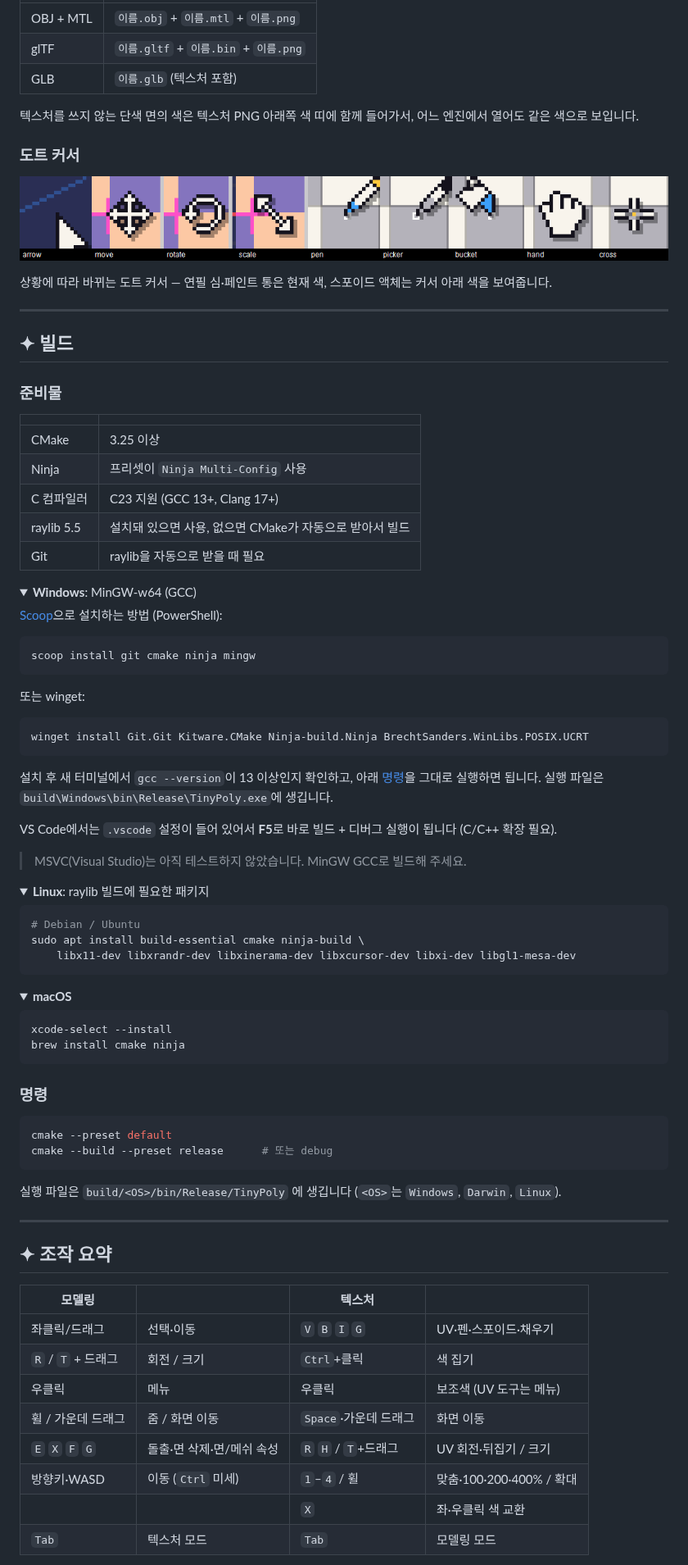
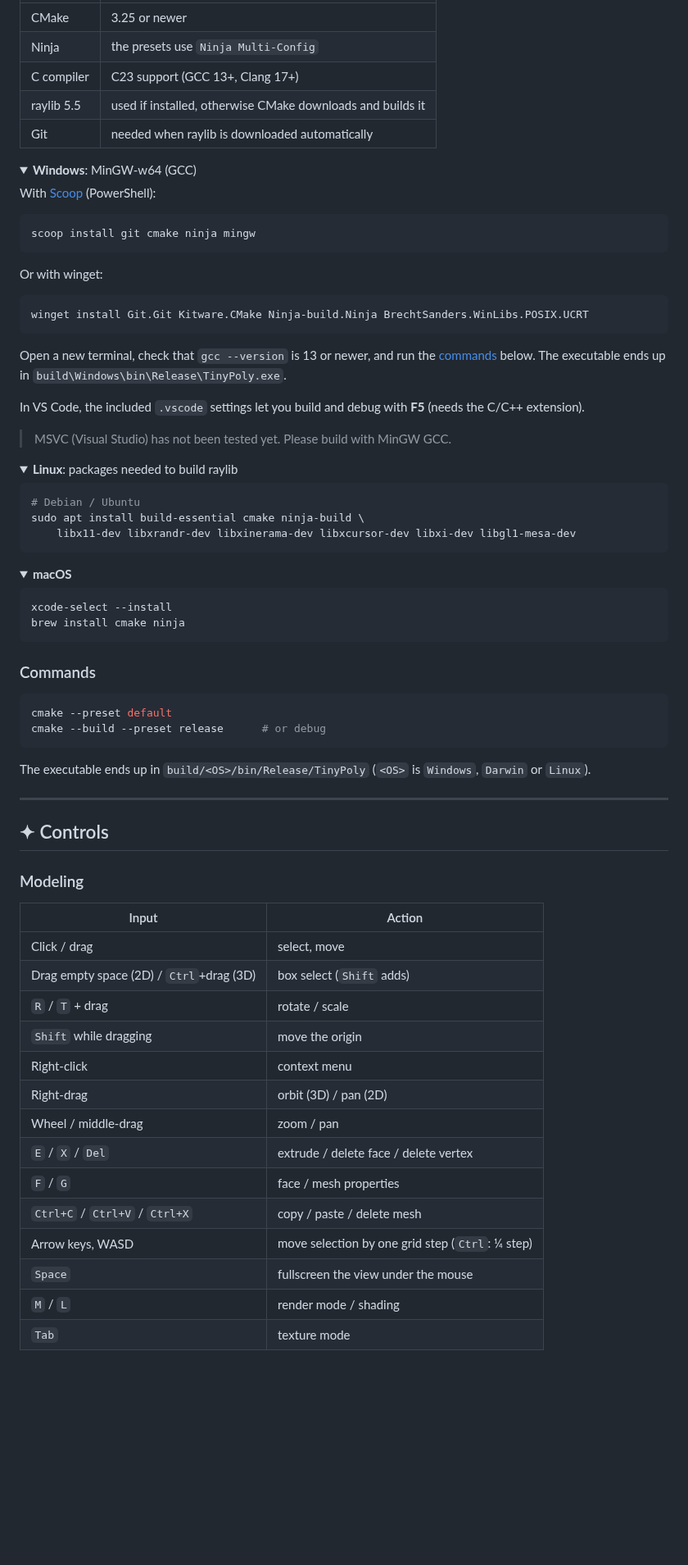
Before and after one commit to minkee009/TinyPoly, a Markdown page: README.md, the part around one of its changes. Shown at 82% size. Rendered like a GitHub page; pictures changed too: docs/cursors.png; folded sections open; blank space fills up the shorter version.

````diff
--- a/README.md
+++ b/README.md
@@ -61,53 +87,35 @@ File → **export...** 를 누르면 전용 창이 뜹니다. 3D 형식과 저
 |---|---|
-| OBJ + MTL | `이름.obj` + `이름.mtl` + `이름.png` |
-| glTF | `이름.gltf` + `이름.bin` + `이름.png` |
-| GLB | `이름.glb` (텍스처 포함) |
-
-텍스처를 쓰지 않는 단색 면의 색은 텍스처 PNG 아래쪽 색 띠에 함께 들어가서, 어느 엔진에서 열어도 같은 색으로 보입니다.
-
-### 도트 커서
-![커서](docs/cursors.png)
-
-상황에 따라 바뀌는 도트 커서 — 연필 심·페인트 통은 현재 색, 스포이드 액체는 커서 아래 색을 보여줍니다.
-
----
-
-## ✦ 빌드
-
-### 준비물
-| | |
-|---|---|
-| CMake | 3.25 이상 |
-| Ninja | 프리셋이 `Ninja Multi-Config` 사용 |
-| C 컴파일러 | C23 지원 (GCC 13+, Clang 17+) |
-| raylib 5.5 | 설치돼 있으면 사용, 없으면 CMake가 자동으로 받아서 빌드 |
-| Git | raylib을 자동으로 받을 때 필요 |
+| CMake | 3.25 or newer |
+| Ninja | the presets use `Ninja Multi-Config` |
+| C compiler | C23 support (GCC 13+, Clang 17+) |
+| raylib 5.5 | used if installed, otherwise CMake downloads and builds it |
+| Git | needed when raylib is downloaded automatically |
 
 <details>
 <summary><b>Windows</b>: MinGW-w64 (GCC)</summary>
 
-[Scoop](https://scoop.sh)으로 설치하는 방법 (PowerShell):
+With [Scoop](https://scoop.sh) (PowerShell):
 
 ```powershell
 scoop install git cmake ninja mingw
 ```
 
-또는 winget:
+Or with winget:
 
 ```powershell
 winget install Git.Git Kitware.CMake Ninja-build.Ninja BrechtSanders.WinLibs.POSIX.UCRT
 ```
 
-설치 후 새 터미널에서 `gcc --version`이 13 이상인지 확인하고, 아래 [명령](#명령)을 그대로 실행하면 됩니다.
-실행 파일은 `build\Windows\bin\Release\TinyPoly.exe`에 생깁니다.
+Open a new terminal, check that `gcc --version` is 13 or newer, and run the [commands](#commands) below.
+The executable ends up in `build\Windows\bin\Release\TinyPoly.exe`.
 
-VS Code에서는 `.vscode` 설정이 들어 있어서 **F5**로 바로 빌드 + 디버그 실행이 됩니다 (C/C++ 확장 필요).
+In VS Code, the included `.vscode` settings let you build and debug with **F5** (needs the C/C++ extension).
 
-> MSVC(Visual Studio)는 아직 테스트하지 않았습니다. MinGW GCC로 빌드해 주세요.
+> MSVC (Visual Studio) has not been tested yet. Please build with MinGW GCC.
 </details>
 
 <details>
-<summary><b>Linux</b>: raylib 빌드에 필요한 패키지</summary>
+<summary><b>Linux</b>: packages needed to build raylib</summary>
 
 ```sh
 # Debian / Ubuntu
@@ -125,26 +133,33 @@ brew install cmake ninja
 ```
 </details>
 
-### 명령
+### Commands
 ```sh
 cmake --preset default
-cmake --build --preset release      # 또는 debug
+cmake --build --preset release      # or debug
 ```
 
-실행 파일은 `build/<OS>/bin/Release/TinyPoly` 에 생깁니다 (`<OS>`는 `Windows`, `Darwin`, `Linux`).
+The executable ends up in `build/<OS>/bin/Release/TinyPoly` (`<OS>` is `Windows`, `Darwin` or `Linux`).
 
 ---
 
-## ✦ 조작 요약
+## ✦ Controls
 
-| 모델링 | | 텍스처 | |
-|---|---|---|---|
-| 좌클릭/드래그 | 선택·이동 | `V` `B` `I` `G` | UV·펜·스포이드·채우기 |
-| `R` / `T` + 드래그 | 회전 / 크기 | `Ctrl`+클릭 | 색 집기 |
-| 우클릭 | 메뉴 | 우클릭 | 보조색 (UV 도구는 메뉴) |
-| 휠 / 가운데 드래그 | 줌 / 화면 이동 | `Space`·가운데 드래그 | 화면 이동 |
-| `E` `X` `F` `G` | 돌출·면 삭제·면/메쉬 속성 | `R` `H` / `T`+드래그 | UV 회전·뒤집기 / 크기 |
-| 방향키·WASD | 이동 (`Ctrl` 미세) | `1`–`4` / 휠 | 맞춤·100·200·400% / 확대 |
-| | | `X` | 좌·우클릭 색 교환 |
-| `Tab` | 텍스처 모드 | `Tab` | 모델링 모드 |
+### Modeling
+| Input | Action |
+|---|---|
+| Click / drag | select, move |
+| Drag empty space (2D) / `Ctrl`+drag (3D) | box select (`Shift` adds) |
+| `R` / `T` + drag | rotate / scale |
+| `Shift` while dragging | move the origin |
+| Right-click | context menu |
+| Right-drag | orbit (3D) / pan (2D) |
+| Wheel / middle-drag | zoom / pan |
+| `E` / `X` / `Del` | extrude / delete face / delete vertex |
+| `F` / `G` | face / mesh properties |
+| `Ctrl+C` / `Ctrl+V` / `Ctrl+X` | copy / paste / delete mesh |
+| Arrow keys, WASD | move selection by one grid step (`Ctrl`: ¼ step) |
+| `Space` | fullscreen the view under the mouse |
+| `M` / `L` | render mode / shading |
+| `Tab` | texture mode |
 
````
Also changed, not shown: other parts of README.md (+96 -56 lines), docs/README.ko.md (added, +205 -0 lines).
